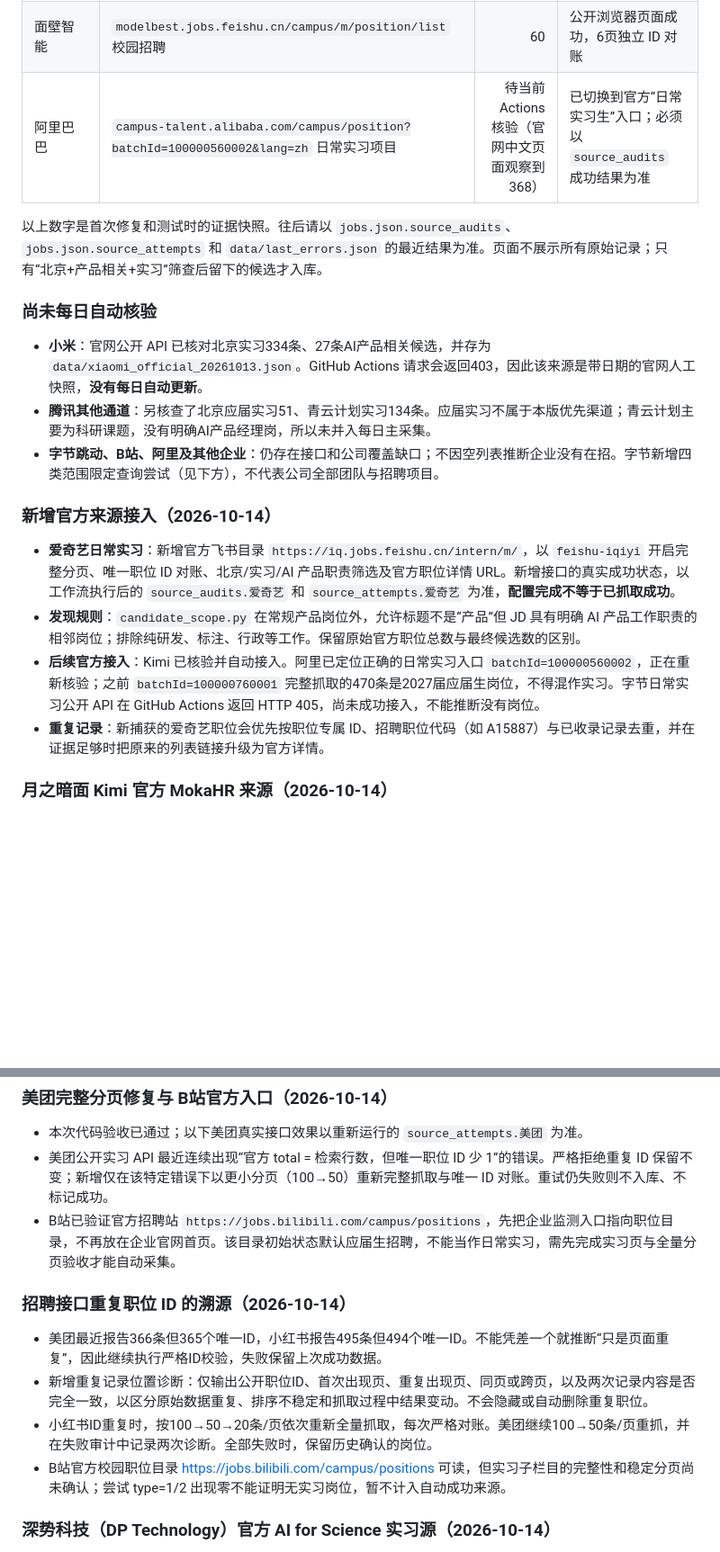
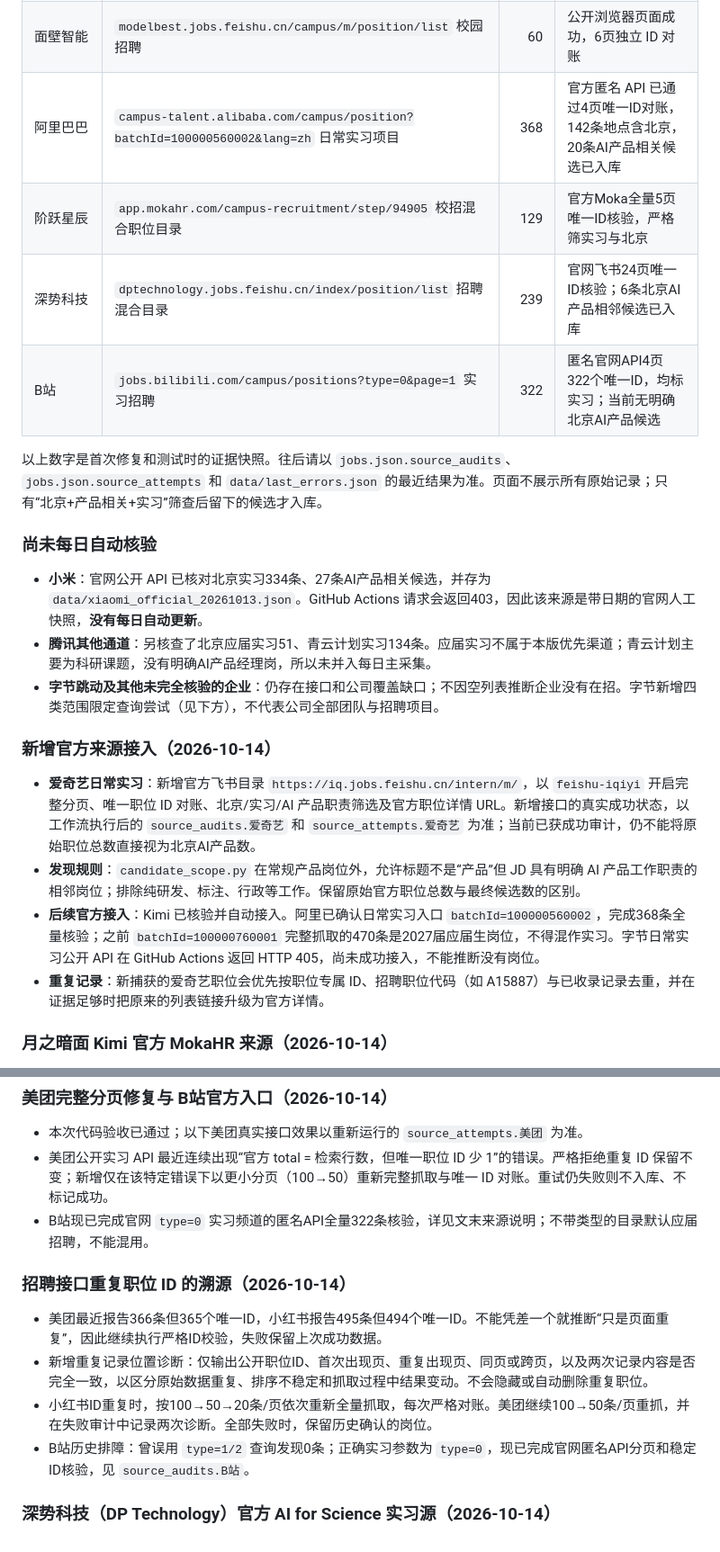
Before and after one commit to a853255726-liu/ai-product-intern-radar, a Markdown page: README.md, 2 parts joined by grey strips. Shown at 90% size. GitHub-like rendering; blank space fills up the shorter version.

Commit message:
docs: reconcile 20 official source configurations with Bilibili verified internship audit

```diff
--- a/README.md
+++ b/README.md
@@ -34,7 +34,10 @@
 | 月之暗面 Kimi | `app.mokahr.com/campus-recruitment/moonshot/148507` 校招公开目录 | 94～95 | 公开浏览器页面成功，按最近成功快照为准 |
 | 生数科技 | `shengshu.jobs.feishu.cn/index/position/list` 全招聘类型 | 108 | 公开页面成功，11页独立 ID 对账 |
 | 面壁智能 | `modelbest.jobs.feishu.cn/campus/m/position/list` 校园招聘 | 60 | 公开浏览器页面成功，6页独立 ID 对账 |
-| 阿里巴巴 | `campus-talent.alibaba.com/campus/position?batchId=100000560002&lang=zh` 日常实习项目 | 待当前 Actions 核验（官网中文页面观察到368） | 已切换到官方“日常实习生”入口；必须以 `source_audits` 成功结果为准 |
+| 阿里巴巴 | `campus-talent.alibaba.com/campus/position?batchId=100000560002&lang=zh` 日常实习项目 | 368 | 官方匿名 API 已通过4页唯一ID对账，142条地点含北京，20条AI产品相关候选已入库 |
+| 阶跃星辰 | `app.mokahr.com/campus-recruitment/step/94905` 校招混合职位目录 | 129 | 官方Moka全量5页唯一ID核验，严格筛实习与北京 |
+| 深势科技 | `dptechnology.jobs.feishu.cn/index/position/list` 招聘混合目录 | 239 | 官网飞书24页唯一ID核验；6条北京AI产品相邻候选已入库 |
+| B站 | `jobs.bilibili.com/campus/positions?type=0&page=1` 实习招聘 | 322 | 匿名官网API4页322个唯一ID，均标实习；当前无明确北京AI产品候选 |
 
 以上数字是首次修复和测试时的证据快照。往后请以 `jobs.json.source_audits`、`jobs.json.source_attempts` 和 `data/last_errors.json` 的最近结果为准。页面不展示所有原始记录；只有“北京+产品相关+实习”筛查后留下的候选才入库。
 
@@ -42,13 +45,13 @@
 
 - **小米**：官网公开 API 已核对北京实习334条、27条AI产品相关候选，并存为 `data/xiaomi_official_20261013.json`。GitHub Actions 请求会返回403，因此该来源是带日期的官网人工快照，**没有每日自动更新**。
 - **腾讯其他通道**：另核查了北京应届实习51、青云计划实习134条。应届实习不属于本版优先渠道；青云计划主要为科研课题，没有明确AI产品经理岗，所以未并入每日主采集。
-- **字节跳动、B站、阿里及其他企业**：仍存在接口和公司覆盖缺口；不因空列表推断企业没有在招。字节新增四类范围限定查询尝试（见下方），不代表公司全部团队与招聘项目。
+- **字节跳动及其他未完全核验的企业**：仍存在接口和公司覆盖缺口；不因空列表推断企业没有在招。字节新增四类范围限定查询尝试（见下方），不代表公司全部团队与招聘项目。
 
 ### 新增官方来源接入（2026-10-14）
 
-- **爱奇艺日常实习**：新增官方飞书目录 `https://iq.jobs.feishu.cn/intern/m/`，以 `feishu-iqiyi` 开启完整分页、唯一职位 ID 对账、北京/实习/AI 产品职责筛选及官方职位详情 URL。新增接口的真实成功状态，以工作流执行后的 `source_audits.爱奇艺` 和 `source_attempts.爱奇艺` 为准，**配置完成不等于已抓取成功**。
+- **爱奇艺日常实习**：新增官方飞书目录 `https://iq.jobs.feishu.cn/intern/m/`，以 `feishu-iqiyi` 开启完整分页、唯一职位 ID 对账、北京/实习/AI 产品职责筛选及官方职位详情 URL。新增接口的真实成功状态，以工作流执行后的 `source_audits.爱奇艺` 和 `source_attempts.爱奇艺` 为准；当前已获成功审计，仍不能将原始职位总数直接视为北京AI产品数。
 - **发现规则**：`candidate_scope.py` 在常规产品岗位外，允许标题不是“产品”但 JD 具有明确 AI 产品工作职责的相邻岗位；排除纯研发、标注、行政等工作。保留原始官方职位总数与最终候选数的区别。
-- **后续官方接入**：Kimi 已核验并自动接入。阿里已定位正确的日常实习入口 `batchId=100000560002`，正在重新核验；之前 `batchId=100000760001` 完整抓取的470条是2027届应届生岗位，不得混作实习。字节日常实习公开 API 在 GitHub Actions 返回 HTTP 405，尚未成功接入，不能推断没有岗位。
+- **后续官方接入**：Kimi 已核验并自动接入。阿里已确认日常实习入口 `batchId=100000560002`，完成368条全量核验；之前 `batchId=100000760001` 完整抓取的470条是2027届应届生岗位，不得混作实习。字节日常实习公开 API 在 GitHub Actions 返回 HTTP 405，尚未成功接入，不能推断没有岗位。
 - **重复记录**：新捕获的爱奇艺职位会优先按职位专属 ID、招聘职位代码（如 A15887）与已收录记录去重，并在证据足够时把原来的列表链接升级为官方详情。
 
 ### 月之暗面 Kimi 官方 MokaHR 来源（2026-10-14）
@@ -153,14 +156,14 @@ GitHub Actions 配置：`.github/workflows/site.yml`；每日自动更新和网
 
 - 本次代码验收已通过；以下美团真实接口效果以重新运行的 `source_attempts.美团` 为准。
 - 美团公开实习 API 最近连续出现“官方 total = 检索行数，但唯一职位 ID 少 1”的错误。严格拒绝重复 ID 保留不变；新增仅在该特定错误下以更小分页（100→50）重新完整抓取与唯一 ID 对账。重试仍失败则不入库、不标记成功。
-- B站已验证官方招聘站 `https://jobs.bilibili.com/campus/positions`，先把企业监测入口指向职位目录，不再放在企业官网首页。该目录初始状态默认应届生招聘，不能当作日常实习，需先完成实习页与全量分页验收才能自动采集。
+- B站现已完成官网 `type=0` 实习频道的匿名API全量322条核验，详见文末来源说明；不带类型的目录默认应届招聘，不能混用。
 
 ### 招聘接口重复职位 ID 的溯源（2026-10-14）
 
 - 美团最近报告366条但365个唯一ID，小红书报告495条但494个唯一ID。不能凭差一个就推断“只是页面重复”，因此继续执行严格ID校验，失败保留上次成功数据。
 - 新增重复记录位置诊断：仅输出公开职位ID、首次出现页、重复出现页、同页或跨页，以及两次记录内容是否完全一致，以区分原始数据重复、排序不稳定和抓取过程中结果变动。不会隐藏或自动删除重复职位。
 - 小红书ID重复时，按100→50→20条/页依次重新全量抓取，每次严格对账。美团继续100→50条/页重抓，并在失败审计中记录两次诊断。全部失败时，保留历史确认的岗位。
-- B站官方校园职位目录 https://jobs.bilibili.com/campus/positions 可读，但实习子栏目的完整性和稳定分页尚未确认；尝试 type=1/2 出现零不能证明无实习岗位，暂不计入自动成功来源。
+- B站历史排障：曾误用 `type=1/2` 查询发现0条；正确实习参数为 `type=0`，现已完成官网匿名API分页和稳定ID核验，见 `source_audits.B站`。
 
 ### 深势科技（DP Technology）官方 AI for Science 实习源（2026-10-14）
 
```
Also changed, not shown: other parts of README.md (+4 -2 lines).
